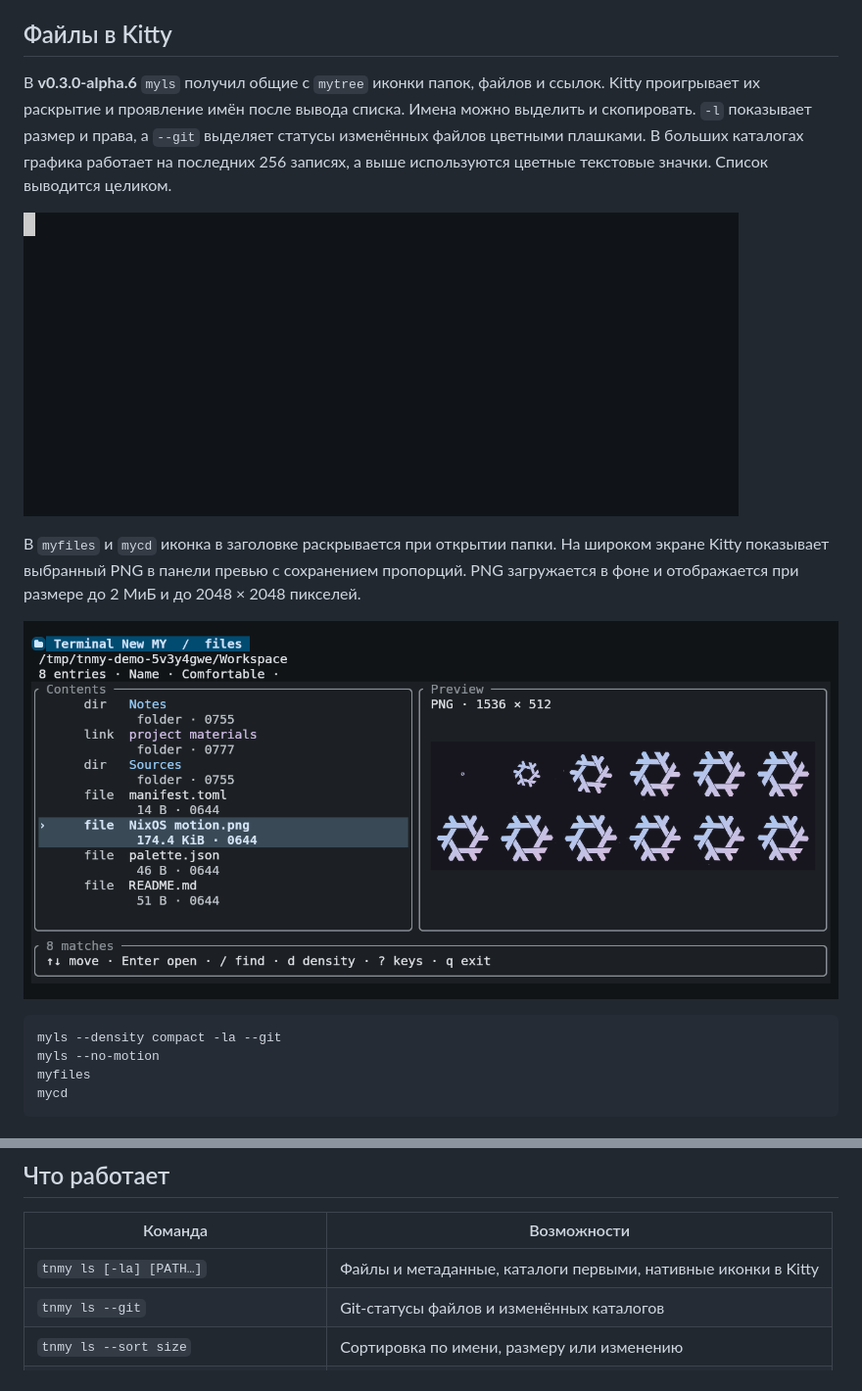
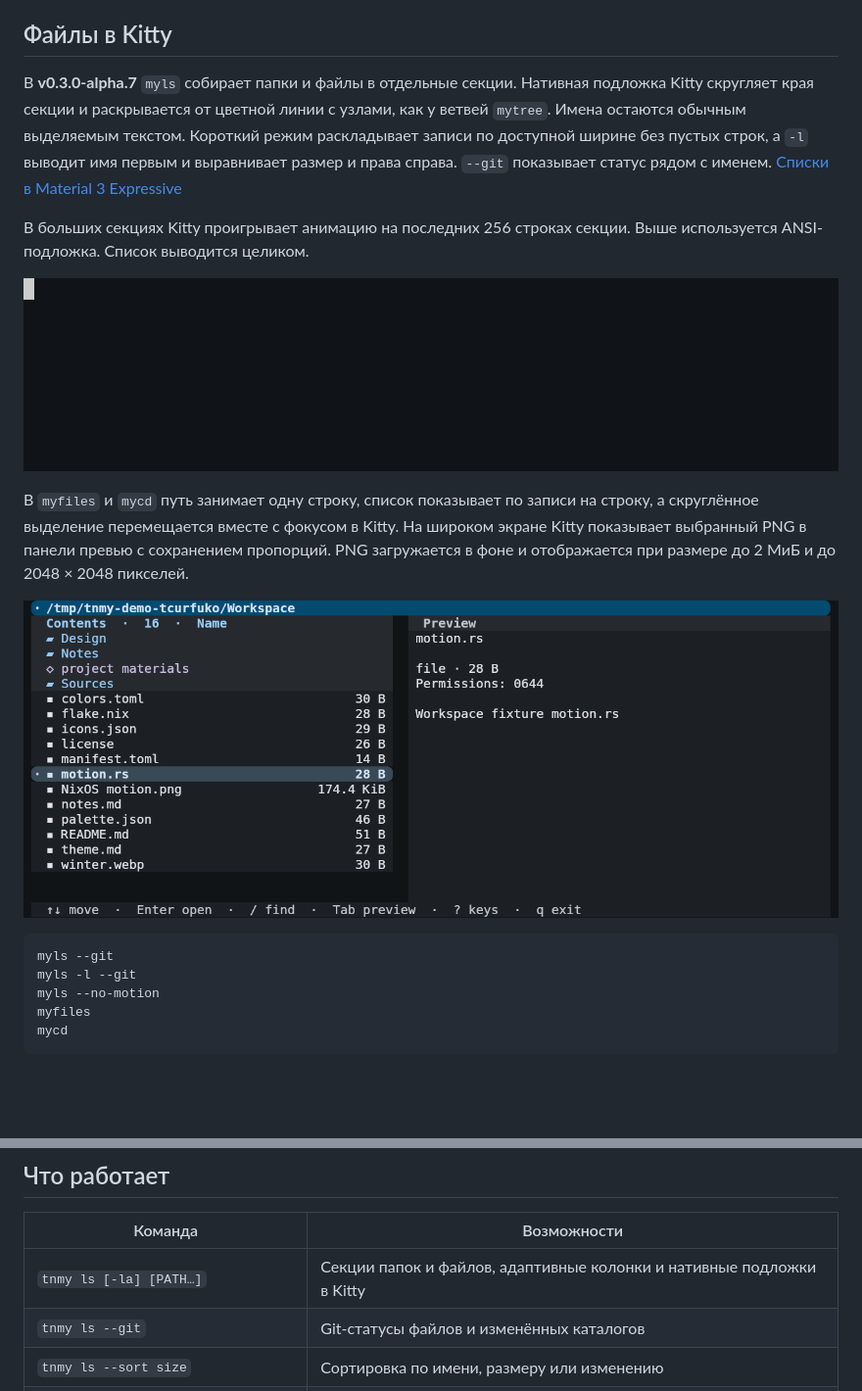
Before and after one commit to Kostr2007/Terminal-new-MY, a Markdown page: README.md, 2 parts joined by grey strips. Shown at 98% size. Rendered like a GitHub page; pictures changed too: docs/screenshots/kitty-file-preview.png, docs/screenshots/kitty-files-selection.gif (added), docs/screenshots/kitty-list-motion.gif; blank space fills up the shorter version.

Commit message:
Rebuild file commands with connected Material surfaces

````diff
--- a/README.md
+++ b/README.md
@@ -7,24 +7,29 @@ Material You для повседневной работы в терминале:
 
 ## Файлы в Kitty
 
-В **v0.3.0-alpha.6** `myls` получил общие с `mytree` иконки папок, файлов
-и ссылок. Kitty проигрывает их раскрытие и проявление имён после вывода
-списка. Имена можно выделить и скопировать. `-l` показывает размер и права,
-а `--git` выделяет статусы изменённых файлов цветными плашками.
-В больших каталогах графика работает на последних 256 записях, а выше
-используются цветные текстовые значки. Список выводится целиком.
+В **v0.3.0-alpha.7** `myls` собирает папки и файлы в отдельные секции.
+Нативная подложка Kitty скругляет края секции и раскрывается от цветной линии
+с узлами, как у ветвей `mytree`. Имена остаются обычным выделяемым текстом.
+Короткий режим раскладывает записи по доступной ширине без пустых строк,
+а `-l` выводит имя первым и выравнивает размер и права справа.
+`--git` показывает статус рядом с именем. [Списки в Material 3 Expressive](https://github.com/material-components/material-components-android/blob/master/docs/components/List.md#m3-expressive)
 
-![myls с нативными иконками и Git-статусами](docs/screenshots/kitty-list-motion.gif)
+В больших секциях Kitty проигрывает анимацию на последних 256 строках
+секции. Выше используется ANSI-подложка. Список выводится целиком.
 
-В `myfiles` и `mycd` иконка в заголовке раскрывается при открытии папки.
+![Секции myls и адаптивные колонки](docs/screenshots/kitty-list-motion.gif)
+
+В `myfiles` и `mycd` путь занимает одну строку, список показывает по записи
+на строку, а скруглённое выделение перемещается вместе с фокусом в Kitty.
 На широком экране Kitty показывает выбранный PNG в панели превью с
 сохранением пропорций. PNG загружается в фоне и отображается при размере
 до 2 МиБ и до 2048 × 2048 пикселей.
 
-![PNG-превью в myfiles](docs/screenshots/kitty-file-preview.png)
+![Перемещение выделения и PNG-превью в myfiles](docs/screenshots/kitty-files-selection.gif)
 
 ```fish
-myls --density compact -la --git
+myls --git
+myls -l --git
 myls --no-motion
 myfiles
 mycd
@@ -141,7 +146,7 @@ cargo build --release --locked
 
 | Команда | Возможности |
 | --- | --- |
-| `tnmy ls [-la] [PATH…]` | Файлы и метаданные, каталоги первыми, нативные иконки в Kitty |
+| `tnmy ls [-la] [PATH…]` | Секции папок и файлов, адаптивные колонки и нативные подложки в Kitty |
 | `tnmy ls --git` | Git-статусы файлов и изменённых каталогов |
 | `tnmy ls --sort size` | Сортировка по имени, размеру или изменению |
 | `tnmy ls --json` | Метаданные для программ |
````
Also changed, not shown: CHANGELOG.md (+6 -0 lines), 13 other files.
